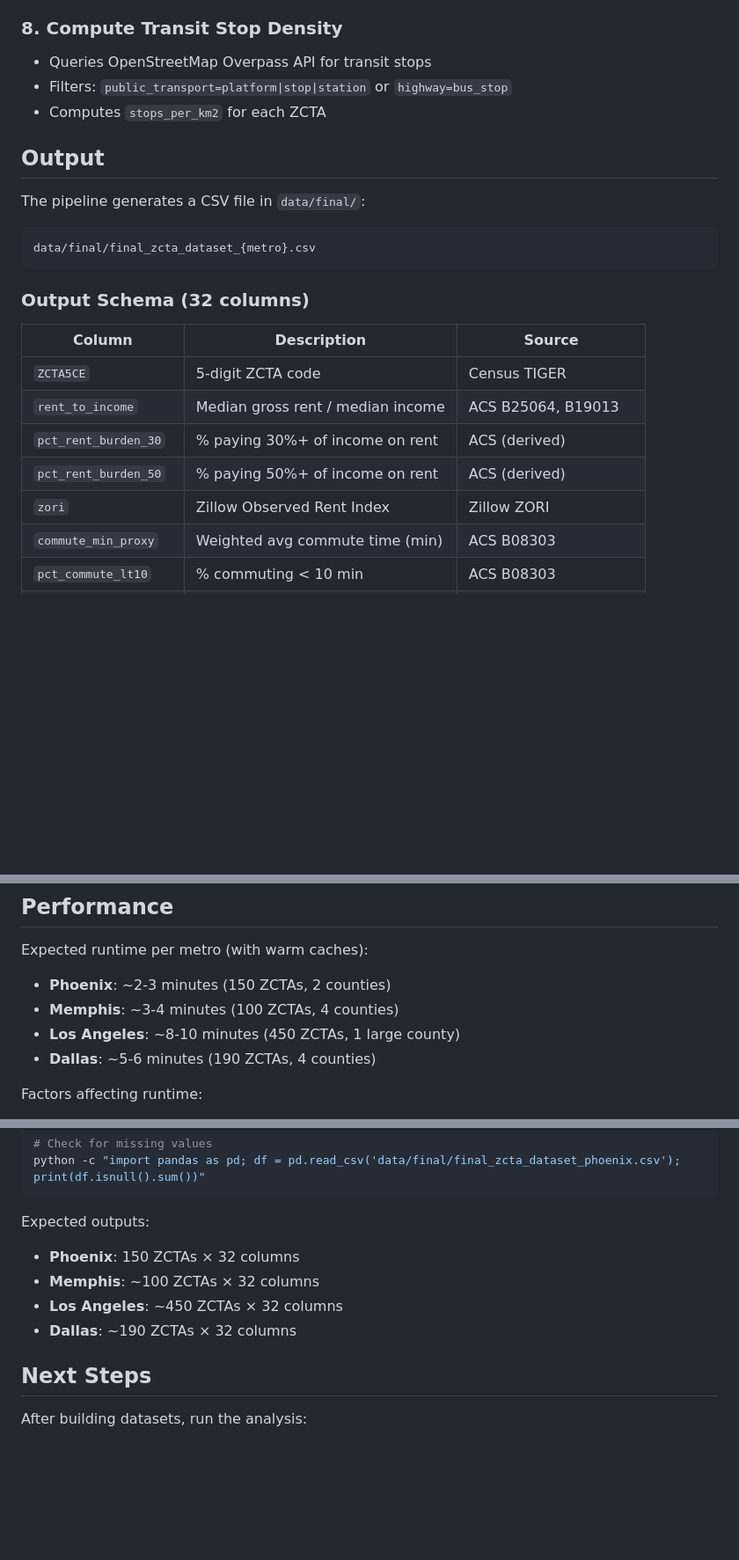
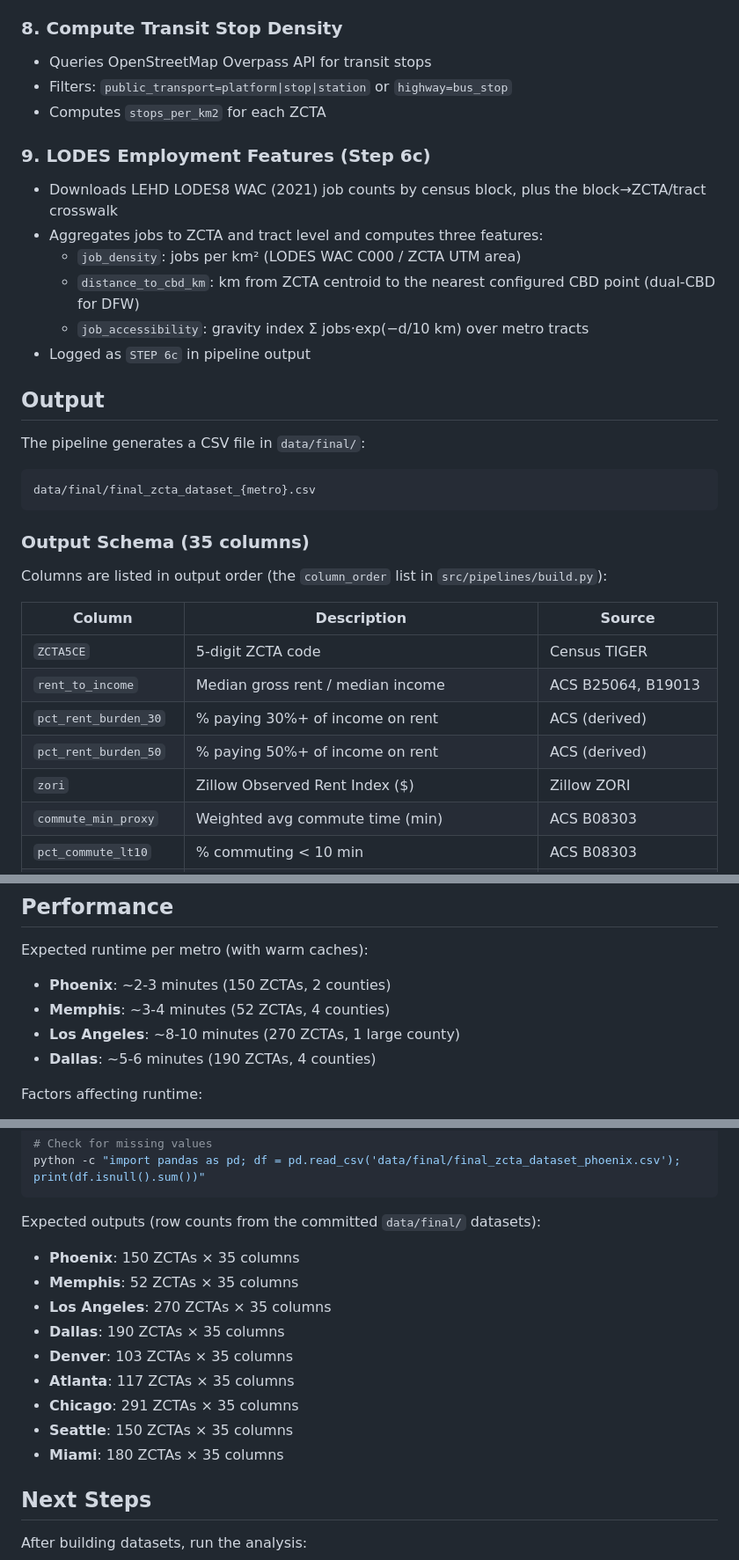
Before and after one commit to cdcoonce/housing-commute-analysis, a Markdown page: RUNNING_PIPELINE.md, 3 parts joined by grey strips. Shown at 88% size. Drawn GitHub-style; blank space fills up the shorter version.

````diff
--- a/RUNNING_PIPELINE.md
+++ b/RUNNING_PIPELINE.md
@@ -122,6 +122,15 @@ The pipeline executes 8 main steps:
 - Filters: `public_transport=platform|stop|station` or `highway=bus_stop`
 - Computes `stops_per_km2` for each ZCTA
 
+### 9. LODES Employment Features (Step 6c)
+
+- Downloads LEHD LODES8 WAC (2021) job counts by census block, plus the block→ZCTA/tract crosswalk
+- Aggregates jobs to ZCTA and tract level and computes three features:
+  - `job_density`: jobs per km² (LODES WAC C000 / ZCTA UTM area)
+  - `distance_to_cbd_km`: km from ZCTA centroid to the nearest configured CBD point (dual-CBD for DFW)
+  - `job_accessibility`: gravity index Σ jobs·exp(−d/10 km) over metro tracts
+- Logged as `STEP 6c` in pipeline output
+
 ## Output
 
 The pipeline generates a CSV file in `data/final/`:
@@ -130,7 +139,9 @@ The pipeline generates a CSV file in `data/final/`:
 data/final/final_zcta_dataset_{metro}.csv
 ```
 
-### Output Schema (32 columns)
+### Output Schema (35 columns)
+
+Columns are listed in output order (the `column_order` list in `src/pipelines/build.py`):
 
 | Column | Description | Source |
 |--------|-------------|--------|
@@ -138,7 +149,7 @@ data/final/final_zcta_dataset_{metro}.csv
 | `rent_to_income` | Median gross rent / median income | ACS B25064, B19013 |
 | `pct_rent_burden_30` | % paying 30%+ of income on rent | ACS (derived) |
 | `pct_rent_burden_50` | % paying 50%+ of income on rent | ACS (derived) |
-| `zori` | Zillow Observed Rent Index | Zillow ZORI |
+| `zori` | Zillow Observed Rent Index ($) | Zillow ZORI |
 | `commute_min_proxy` | Weighted avg commute time (min) | ACS B08303 |
 | `pct_commute_lt10` | % commuting < 10 min | ACS B08303 |
 | `pct_commute_10_19` | % commuting 10-19 min | ACS B08303 |
@@ -233,8 +246,8 @@ INFO - Fetching ZCTAs for state: 04
 Expected runtime per metro (with warm caches):
 
 - **Phoenix**: ~2-3 minutes (150 ZCTAs, 2 counties)
-- **Memphis**: ~3-4 minutes (100 ZCTAs, 4 counties)
-- **Los Angeles**: ~8-10 minutes (450 ZCTAs, 1 large county)
+- **Memphis**: ~3-4 minutes (52 ZCTAs, 4 counties)
+- **Los Angeles**: ~8-10 minutes (270 ZCTAs, 1 large county)
 - **Dallas**: ~5-6 minutes (190 ZCTAs, 4 counties)
 
 Factors affecting runtime:
@@ -323,12 +336,17 @@ python -c "import pandas as pd; df = pd.read_csv('data/final/final_zcta_dataset_
 python -c "import pandas as pd; df = pd.read_csv('data/final/final_zcta_dataset_phoenix.csv'); print(df.isnull().sum())"
 ```
 
-Expected outputs:
+Expected outputs (row counts from the committed `data/final/` datasets):
 
-- **Phoenix**: 150 ZCTAs × 32 columns
-- **Memphis**: ~100 ZCTAs × 32 columns
-- **Los Angeles**: ~450 ZCTAs × 32 columns
-- **Dallas**: ~190 ZCTAs × 32 columns
+- **Phoenix**: 150 ZCTAs × 35 columns
+- **Memphis**: 52 ZCTAs × 35 columns
+- **Los Angeles**: 270 ZCTAs × 35 columns
+- **Dallas**: 190 ZCTAs × 35 columns
+- **Denver**: 103 ZCTAs × 35 columns
+- **Atlanta**: 117 ZCTAs × 35 columns
+- **Chicago**: 291 ZCTAs × 35 columns
+- **Seattle**: 150 ZCTAs × 35 columns
+- **Miami**: 180 ZCTAs × 35 columns
 
 ## Next Steps
 
````
Also changed, not shown: other parts of RUNNING_PIPELINE.md (+6 -4 lines), README.md (+13 -2 lines), src/pipelines/PIPELINE_README.md (+16 -7 lines).
